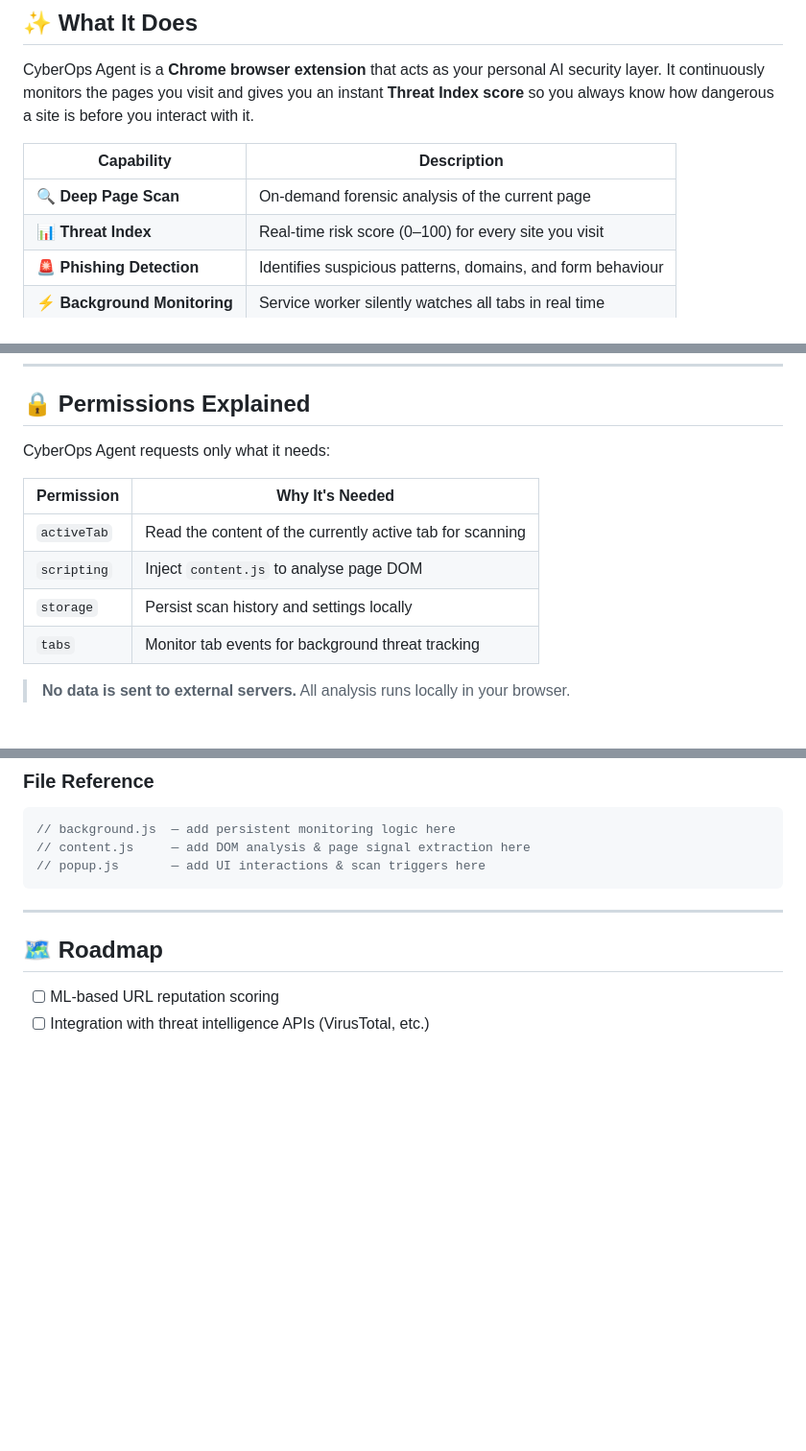
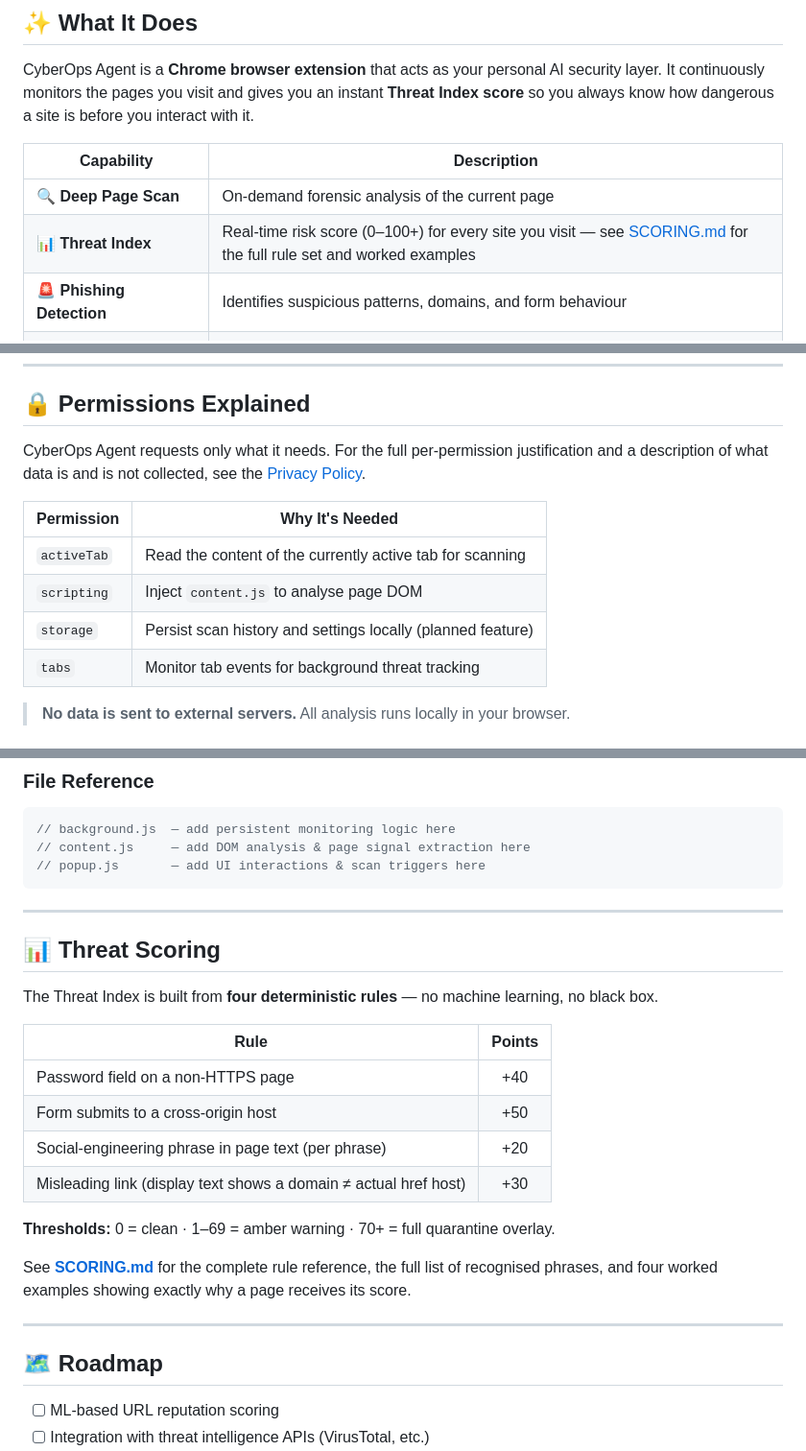
Before and after one commit to mahak867/cyberops-agent, a Markdown page: README.md, 3 parts joined by grey strips. Shown at 96% size. Rendered like a GitHub page; blank space fills up the shorter version.

````diff
--- a/README.md
+++ b/README.md
@@ -22,7 +22,7 @@ CyberOps Agent is a **Chrome browser extension** that acts as your personal AI s
 | Capability | Description |
 |---|---|
 | 🔍 **Deep Page Scan** | On-demand forensic analysis of the current page |
-| 📊 **Threat Index** | Real-time risk score (0–100) for every site you visit |
+| 📊 **Threat Index** | Real-time risk score (0–100+) for every site you visit — see [SCORING.md](./SCORING.md) for the full rule set and worked examples |
 | 🚨 **Phishing Detection** | Identifies suspicious patterns, domains, and form behaviour |
 | ⚡ **Background Monitoring** | Service worker silently watches all tabs in real time |
 | 🖥️ **Clean UI** | Dark-themed popup with live console output |
@@ -108,13 +108,13 @@ Then in Chrome:
 
 ## 🔒 Permissions Explained
 
-CyberOps Agent requests only what it needs:
+CyberOps Agent requests only what it needs. For the full per-permission justification and a description of what data is and is not collected, see the [Privacy Policy](./PRIVACY_POLICY.md).
 
 | Permission | Why It's Needed |
 |---|---|
 | `activeTab` | Read the content of the currently active tab for scanning |
 | `scripting` | Inject `content.js` to analyse page DOM |
-| `storage` | Persist scan history and settings locally |
+| `storage` | Persist scan history and settings locally (planned feature) |
 | `tabs` | Monitor tab events for background threat tracking |
 
 > **No data is sent to external servers.** All analysis runs locally in your browser.
@@ -138,6 +138,23 @@ Since this is an unpacked extension, after editing any file:
 // content.js     — add DOM analysis & page signal extraction here
 // popup.js       — add UI interactions & scan triggers here
 ```
+
+---
+
+## 📊 Threat Scoring
+
+The Threat Index is built from **four deterministic rules** — no machine learning, no black box.
+
+| Rule | Points |
+|---|:---:|
+| Password field on a non-HTTPS page | +40 |
+| Form submits to a cross-origin host | +50 |
+| Social-engineering phrase in page text (per phrase) | +20 |
+| Misleading link (display text shows a domain ≠ actual href host) | +30 |
+
+**Thresholds:** 0 = clean · 1–69 = amber warning · 70+ = full quarantine overlay.
+
+See **[SCORING.md](./SCORING.md)** for the complete rule reference, the full list of recognised phrases, and four worked examples showing exactly why a page receives its score.
 
 ---
 
````
Also changed, not shown: PRIVACY_POLICY.md (added, +84 -0 lines), SCORING.md (added, +123 -0 lines).
